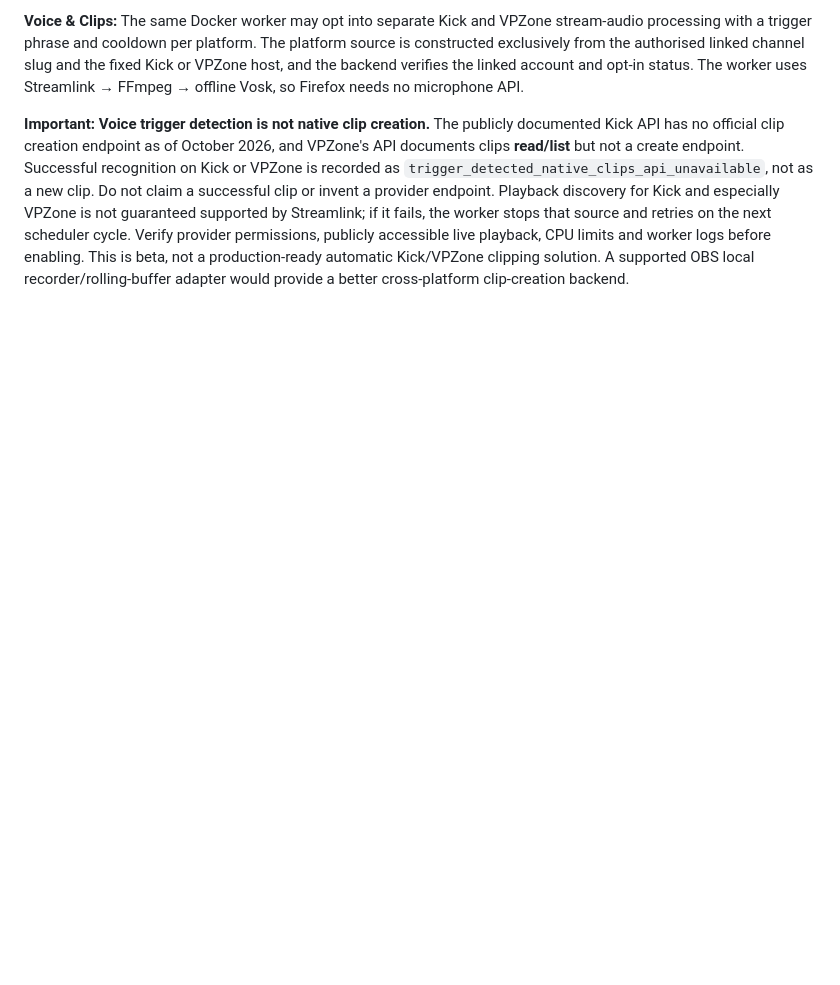
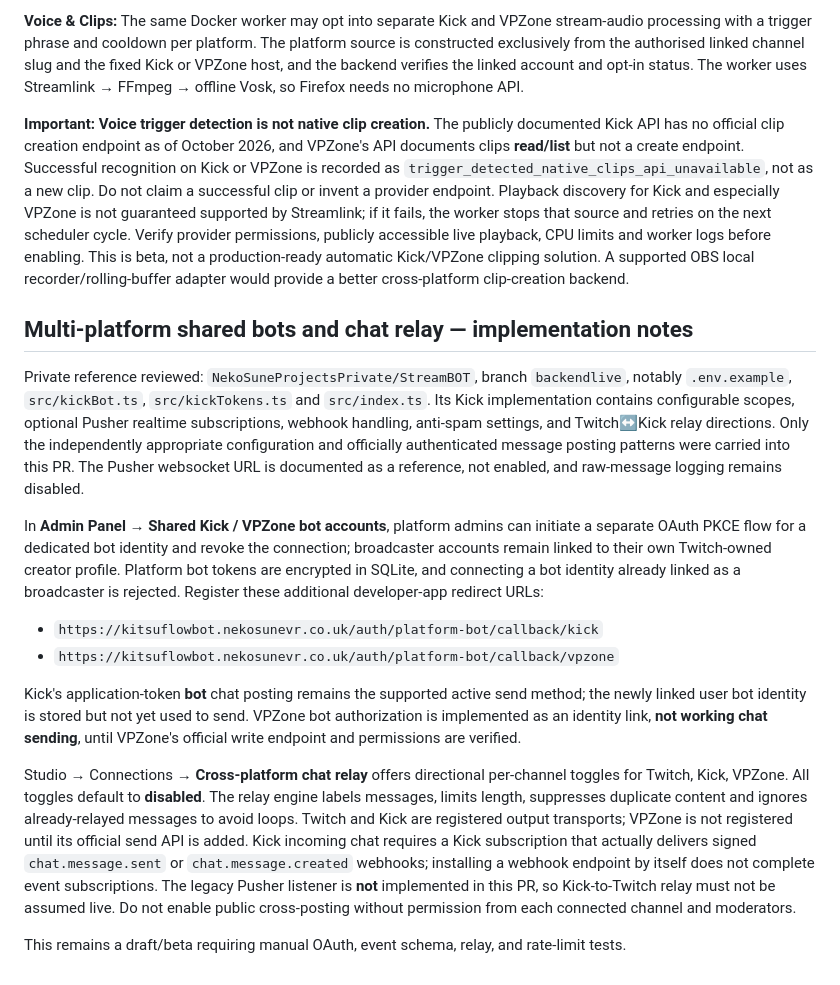
Before and after one commit to NekoSuneProjects/KitsuFlowBOT, a Markdown page: README.md, the part around the change. Rendered like a GitHub page; blank space fills up the shorter version.

Commit message:
docs: separate platform bot credentials and honest relay transport support

```diff
--- a/README.md
+++ b/README.md
@@ -161,3 +161,18 @@ The linked Kick channel now has a dashboard **Send via Kick bot** test action. I
 **Voice & Clips:** The same Docker worker may opt into separate Kick and VPZone stream-audio processing with a trigger phrase and cooldown per platform. The platform source is constructed exclusively from the authorised linked channel slug and the fixed Kick or VPZone host, and the backend verifies the linked account and opt-in status. The worker uses Streamlink → FFmpeg → offline Vosk, so Firefox needs no microphone API.
 
 **Important: Voice trigger detection is not native clip creation.** The publicly documented Kick API has no official clip creation endpoint as of October 2026, and VPZone's API documents clips **read/list** but not a create endpoint. Successful recognition on Kick or VPZone is recorded as `trigger_detected_native_clips_api_unavailable`, not as a new clip. Do not claim a successful clip or invent a provider endpoint. Playback discovery for Kick and especially VPZone is not guaranteed supported by Streamlink; if it fails, the worker stops that source and retries on the next scheduler cycle. Verify provider permissions, publicly accessible live playback, CPU limits and worker logs before enabling. This is beta, not a production-ready automatic Kick/VPZone clipping solution. A supported OBS local recorder/rolling-buffer adapter would provide a better cross-platform clip-creation backend.
+
+## Multi-platform shared bots and chat relay — implementation notes
+
+Private reference reviewed: `NekoSuneProjectsPrivate/StreamBOT`, branch `backendlive`, notably `.env.example`, `src/kickBot.ts`, `src/kickTokens.ts` and `src/index.ts`. Its Kick implementation contains configurable scopes, optional Pusher realtime subscriptions, webhook handling, anti-spam settings, and Twitch↔Kick relay directions. Only the independently appropriate configuration and officially authenticated message posting patterns were carried into this PR. The Pusher websocket URL is documented as a reference, not enabled, and raw-message logging remains disabled.
+
+In **Admin Panel → Shared Kick / VPZone bot accounts**, platform admins can initiate a separate OAuth PKCE flow for a dedicated bot identity and revoke the connection; broadcaster accounts remain linked to their own Twitch-owned creator profile. Platform bot tokens are encrypted in SQLite, and connecting a bot identity already linked as a broadcaster is rejected. Register these additional developer-app redirect URLs:
+
+- `https://kitsuflowbot.nekosunevr.co.uk/auth/platform-bot/callback/kick`
+- `https://kitsuflowbot.nekosunevr.co.uk/auth/platform-bot/callback/vpzone`
+
+Kick's application-token **bot** chat posting remains the supported active send method; the newly linked user bot identity is stored but not yet used to send. VPZone bot authorization is implemented as an identity link, **not working chat sending**, until VPZone's official write endpoint and permissions are verified.
+
+Studio → Connections → **Cross-platform chat relay** offers directional per-channel toggles for Twitch, Kick, VPZone. All toggles default to **disabled**. The relay engine labels messages, limits length, suppresses duplicate content and ignores already-relayed messages to avoid loops. Twitch and Kick are registered output transports; VPZone is not registered until its official send API is added. Kick incoming chat requires a Kick subscription that actually delivers signed `chat.message.sent` or `chat.message.created` webhooks; installing a webhook endpoint by itself does not complete event subscriptions. The legacy Pusher listener is **not** implemented in this PR, so Kick-to-Twitch relay must not be assumed live. Do not enable public cross-posting without permission from each connected channel and moderators.
+
+This remains a draft/beta requiring manual OAuth, event schema, relay, and rate-limit tests.
```
